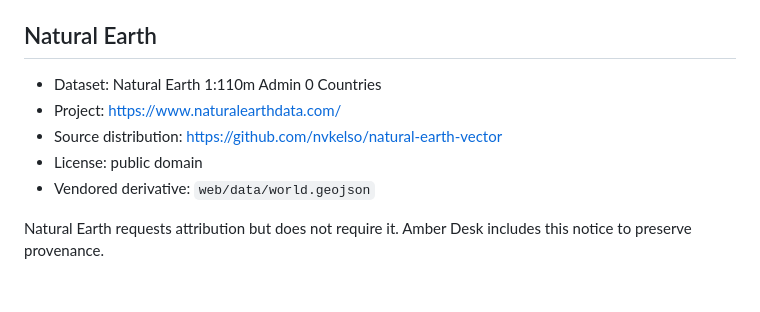
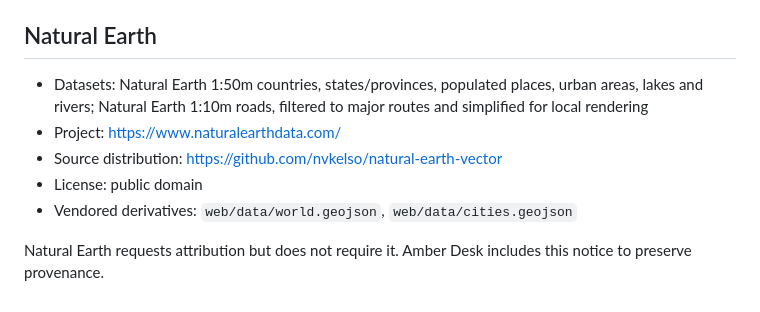
Before and after one commit to doctorFrankinshtane/amber_desk, a Markdown page: docs/THIRD_PARTY.md, the part around the change. Drawn GitHub-style.

```diff
--- a/docs/THIRD_PARTY.md
+++ b/docs/THIRD_PARTY.md
@@ -13,10 +13,10 @@ The complete Leaflet license text is included at `web/vendor/leaflet/LICENSE`.
 
 ## Natural Earth
 
-- Dataset: Natural Earth 1:110m Admin 0 Countries
+- Datasets: Natural Earth 1:50m countries, states/provinces, populated places, urban areas, lakes and rivers; Natural Earth 1:10m roads, filtered to major routes and simplified for local rendering
 - Project: https://www.naturalearthdata.com/
 - Source distribution: https://github.com/nvkelso/natural-earth-vector
 - License: public domain
-- Vendored derivative: `web/data/world.geojson`
+- Vendored derivatives: `web/data/world.geojson`, `web/data/cities.geojson`
 
 Natural Earth requests attribution but does not require it. Amber Desk includes this notice to preserve provenance.
```
Also changed, not shown: README.md (+17 -0 lines), docs/assets/amber-map.png, 14 other files.
